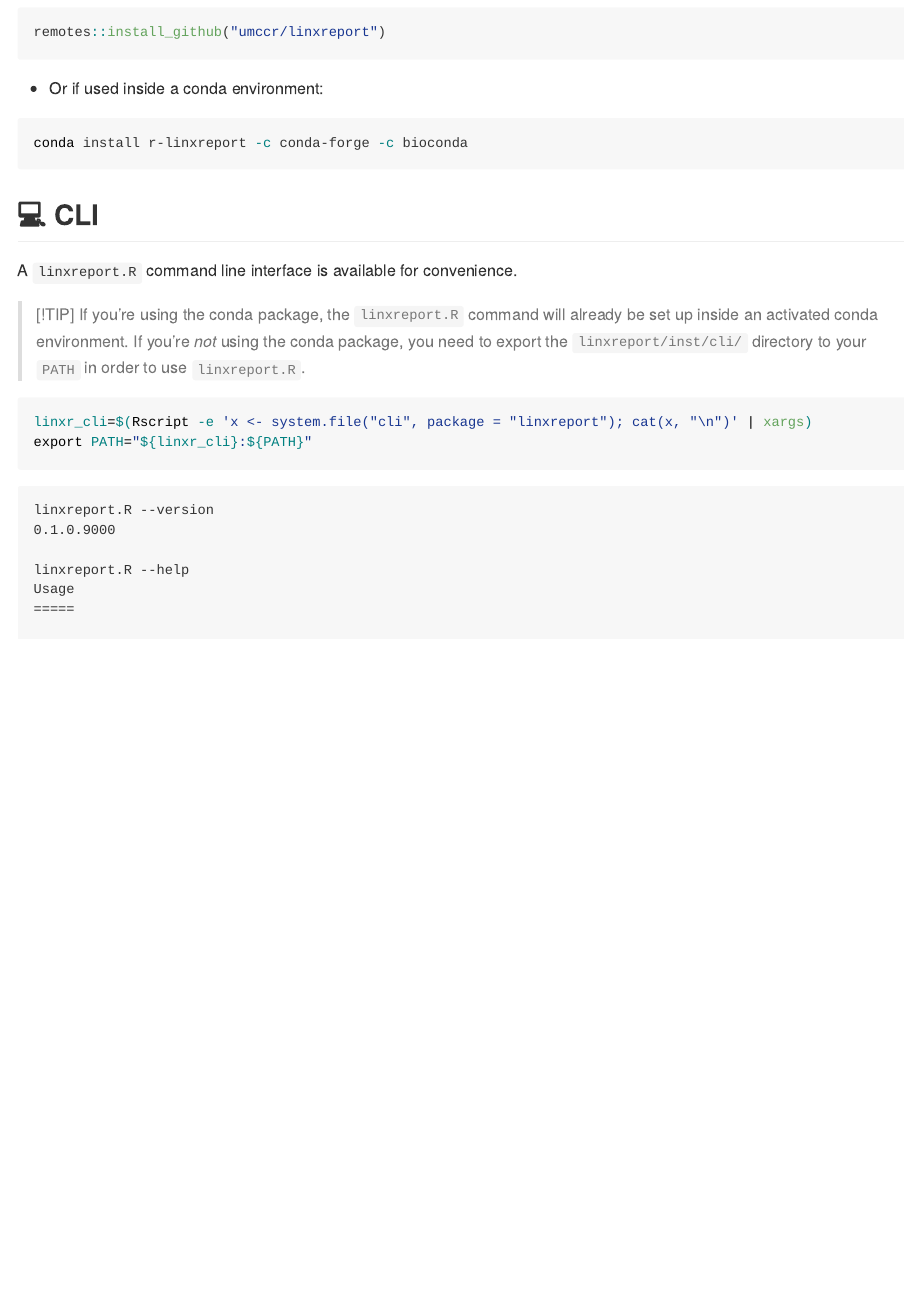
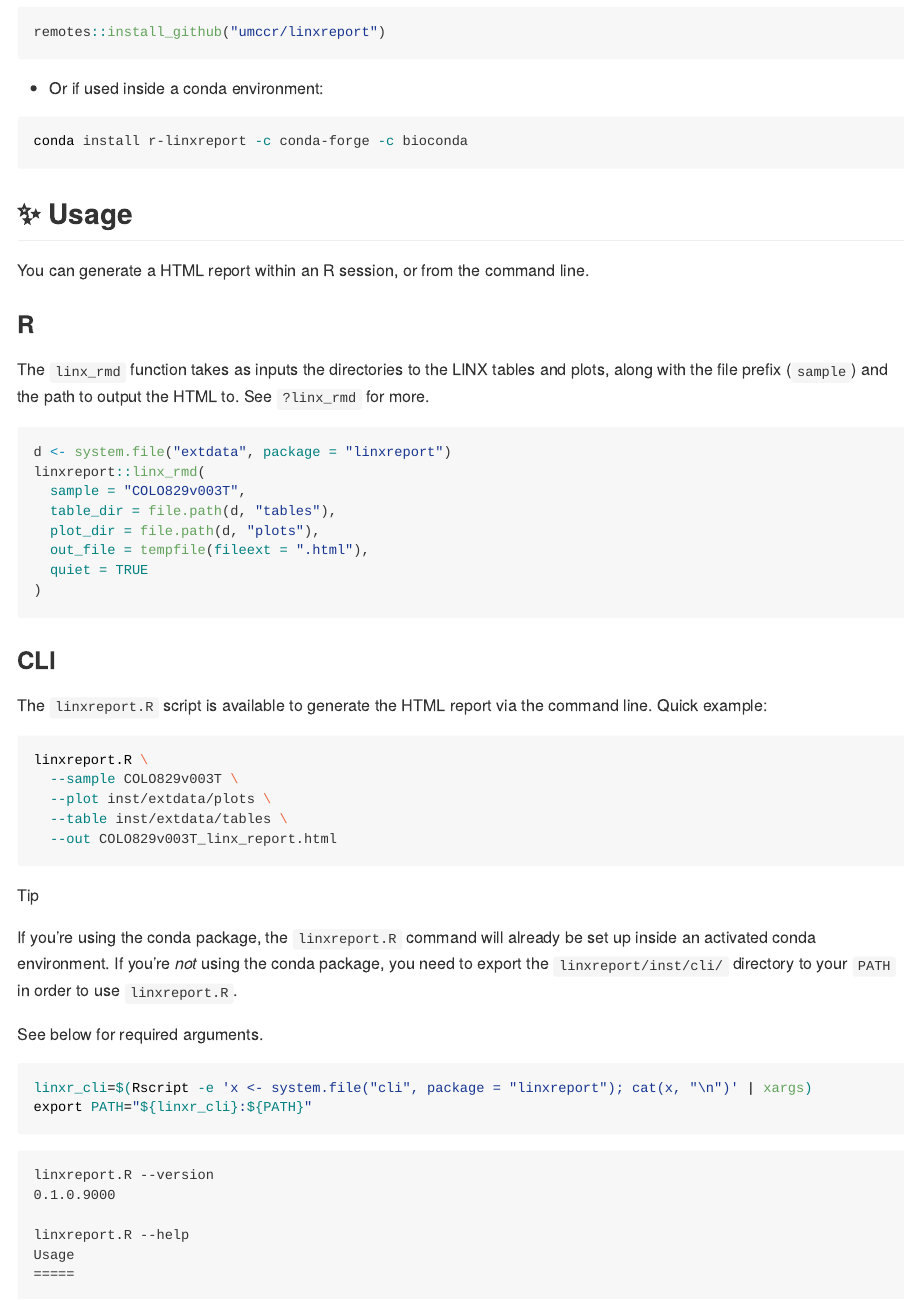
Before and after one commit to umccr/linxreport, an R Markdown document (README.Rmd): the page in a window 1100 px wide, from 480 px down before the commit and from 570 px down after it, so that both start at the same text. The pictures show the output file README.md that the author committed with the source, drawn offline in the style of GitHub.

Commit message:
readme update

````diff
--- a/README.Rmd
+++ b/README.Rmd
@@ -1,7 +1,6 @@
 ---
 output:
   github_document:
-    keep_html: true
 ---
 
 <!-- README.md is generated from README.Rmd. Please edit that file -->
@@ -52,9 +51,40 @@ remotes::install_github("umccr/linxreport")
 conda install r-linxreport -c conda-forge -c bioconda
 ```
 
-## 💻 CLI {#id_-cli}
+## ✨ Usage
 
-A `linxreport.R` command line interface is available for convenience.
+You can generate a HTML report within an R session, or from the command line.
+
+### R
+
+The `linx_rmd` function takes as inputs the directories to the LINX tables
+and plots, along with the file prefix (`sample`) and the path to output the
+HTML to. See `?linx_rmd` for more.
+
+```{r eval=FALSE}
+d <- system.file("extdata", package = "linxreport")
+linxreport::linx_rmd(
+  sample = "COLO829v003T",
+  table_dir = file.path(d, "tables"),
+  plot_dir = file.path(d, "plots"),
+  out_file = tempfile(fileext = ".html"),
+  quiet = TRUE
+)
+```
+
+### CLI
+
+The `linxreport.R` script is available to generate the HTML report via the
+command line:
+Quick example:
+
+```bash
+linxreport.R \
+  --sample COLO829v003T \
+  --plot inst/extdata/plots \
+  --table inst/extdata/tables \
+  --out COLO829v003T_linx_report.html
+```
 
 **TIP**
 
@@ -62,6 +92,8 @@ A `linxreport.R` command line interface is available for convenience.
 inside an activated conda environment.
 - If you're _not_ using the conda package, you need to export the
 `linxreport/inst/cli/` directory to your `PATH` in order to use `linxreport.R`.
+
+See below for required arguments.
 
 ```{bash eval=FALSE}
 linxr_cli=$(Rscript -e 'x <- system.file("cli", package = "linxreport"); cat(x, "\n")' | xargs)
````
Also changed, not shown: README.md.
